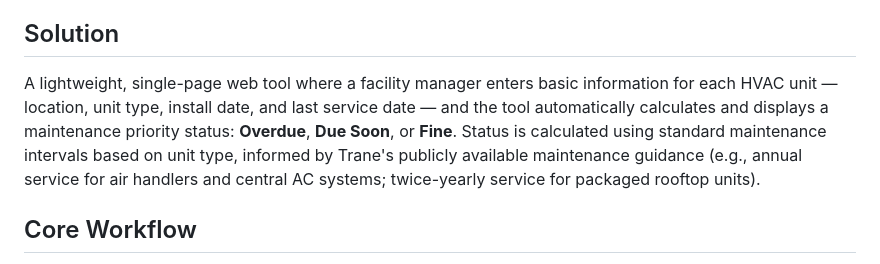
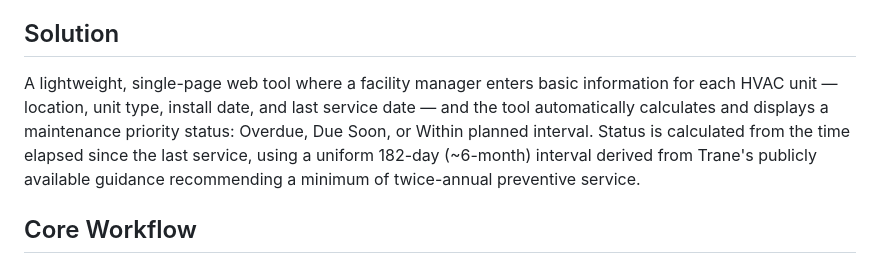
Before and after one commit to zohoor-Almuflahi/hvac-priority-tracker, a Markdown page: PRODUCT_BRIEF.md, the part around the change. Drawn GitHub-style.

Commit message:
Revise maintenance priority status and intervals
Updated maintenance priority status terminology and calculation method for clarity.

```diff
--- a/PRODUCT_BRIEF.md
+++ b/PRODUCT_BRIEF.md
@@ -10,7 +10,7 @@ There is no quick, reliable way for a facility manager to see which HVAC units n
 
 ## Solution
 
-A lightweight, single-page web tool where a facility manager enters basic information for each HVAC unit — location, unit type, install date, and last service date — and the tool automatically calculates and displays a maintenance priority status: **Overdue**, **Due Soon**, or **Fine**. Status is calculated using standard maintenance intervals based on unit type, informed by Trane's publicly available maintenance guidance (e.g., annual service for air handlers and central AC systems; twice-yearly service for packaged rooftop units).
+A lightweight, single-page web tool where a facility manager enters basic information for each HVAC unit — location, unit type, install date, and last service date — and the tool automatically calculates and displays a maintenance priority status: Overdue, Due Soon, or Within planned interval. Status is calculated from the time elapsed since the last service, using a uniform 182-day (~6-month) interval derived from Trane's publicly available guidance recommending a minimum of twice-annual preventive service.
 
 ## Core Workflow
 
```
